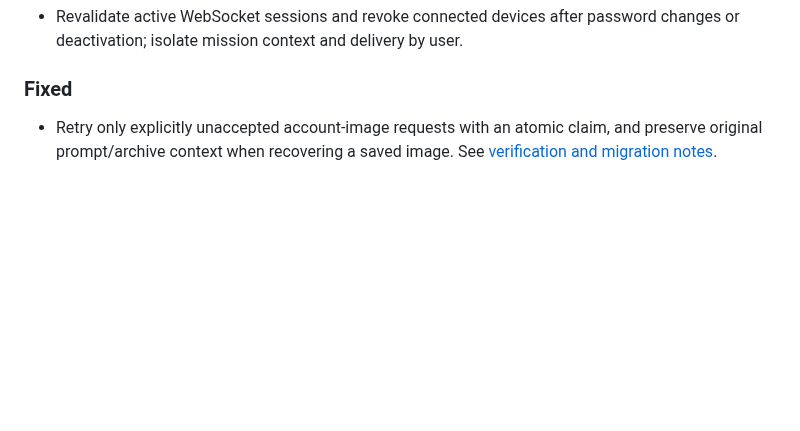
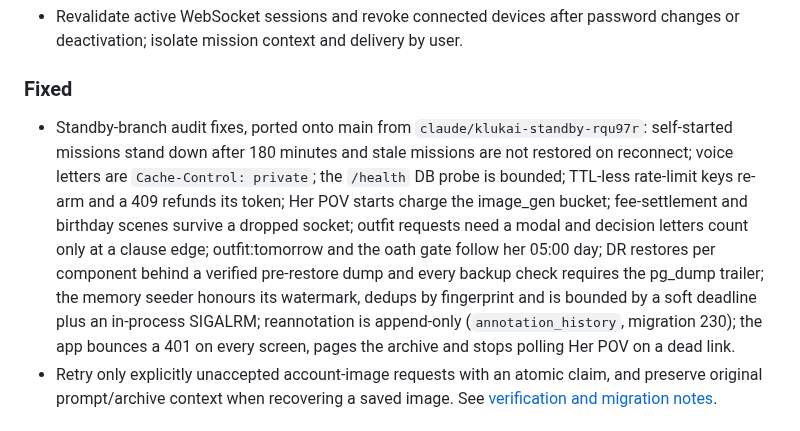
Before and after one commit to Al-Sarraf-Tech/klukai, a Markdown page: CHANGELOG.md, the part around the change. GitHub-like rendering; blank space fills up the shorter version.

Commit message:
docs(changelog): record the ported standby-branch fixes

```diff
--- a/CHANGELOG.md
+++ b/CHANGELOG.md
@@ -19,6 +19,19 @@ in `docs/superpowers/plans/`.
 
 ### Fixed
 
+- Standby-branch audit fixes, ported onto main from `claude/klukai-standby-rqu97r`:
+  self-started missions stand down after 180 minutes and stale missions are not
+  restored on reconnect; voice letters are `Cache-Control: private`; the
+  `/health` DB probe is bounded; TTL-less rate-limit keys re-arm and a 409
+  refunds its token; Her POV starts charge the image_gen bucket; fee-settlement
+  and birthday scenes survive a dropped socket; outfit requests need a modal and
+  decision letters count only at a clause edge; outfit:tomorrow and the oath
+  gate follow her 05:00 day; DR restores per component behind a verified
+  pre-restore dump and every backup check requires the pg_dump trailer; the
+  memory seeder honours its watermark, dedups by fingerprint and is bounded by
+  a soft deadline plus an in-process SIGALRM; reannotation is append-only
+  (`annotation_history`, migration 230); the app bounces a 401 on every screen,
+  pages the archive and stops polling Her POV on a dead link.
 - Retry only explicitly unaccepted account-image requests with an atomic claim,
   and preserve original prompt/archive context when recovering a saved image.
   See [verification and migration notes](docs/handoff/2026-10-15-security-recovery-isolation-fixes.md).
```
